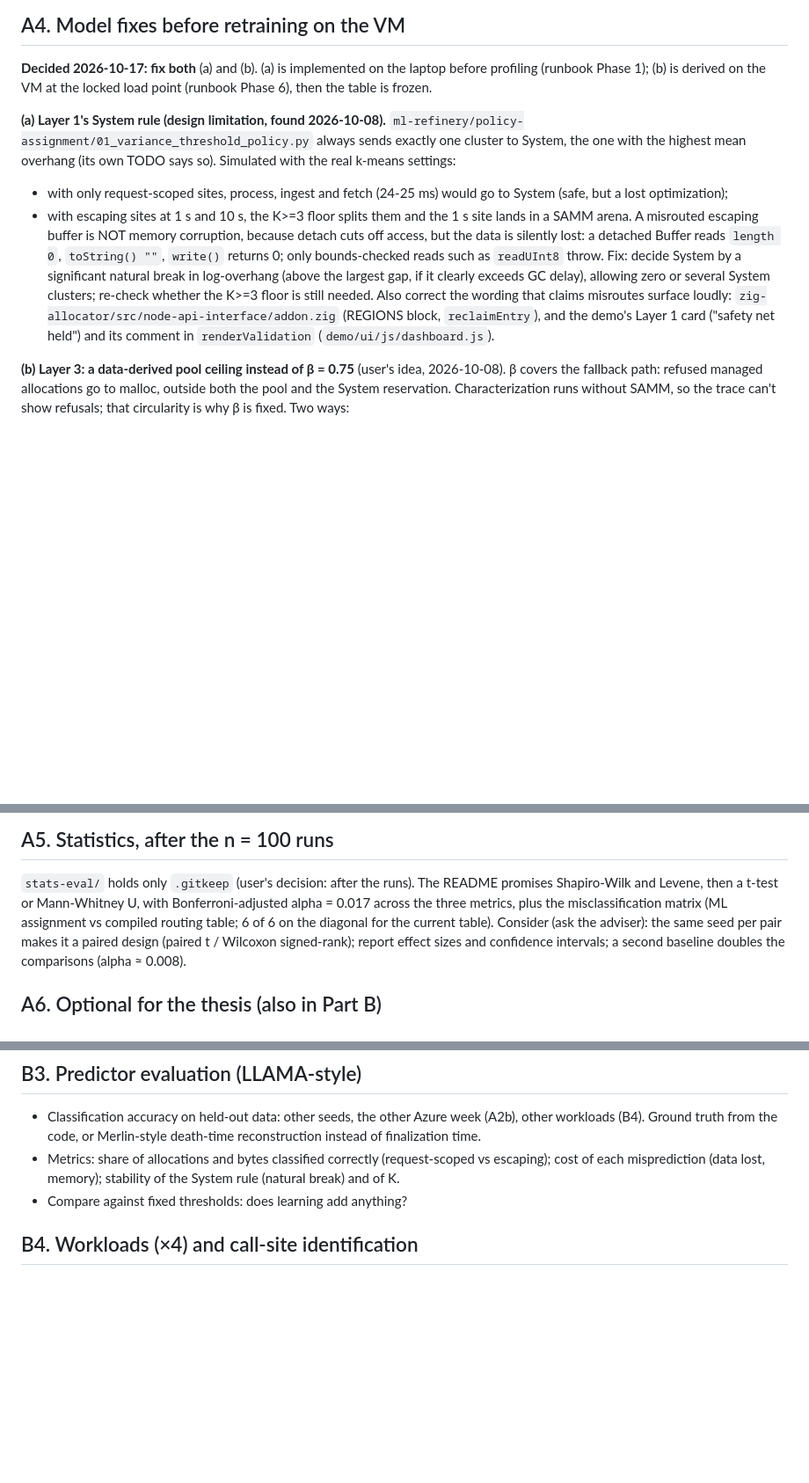
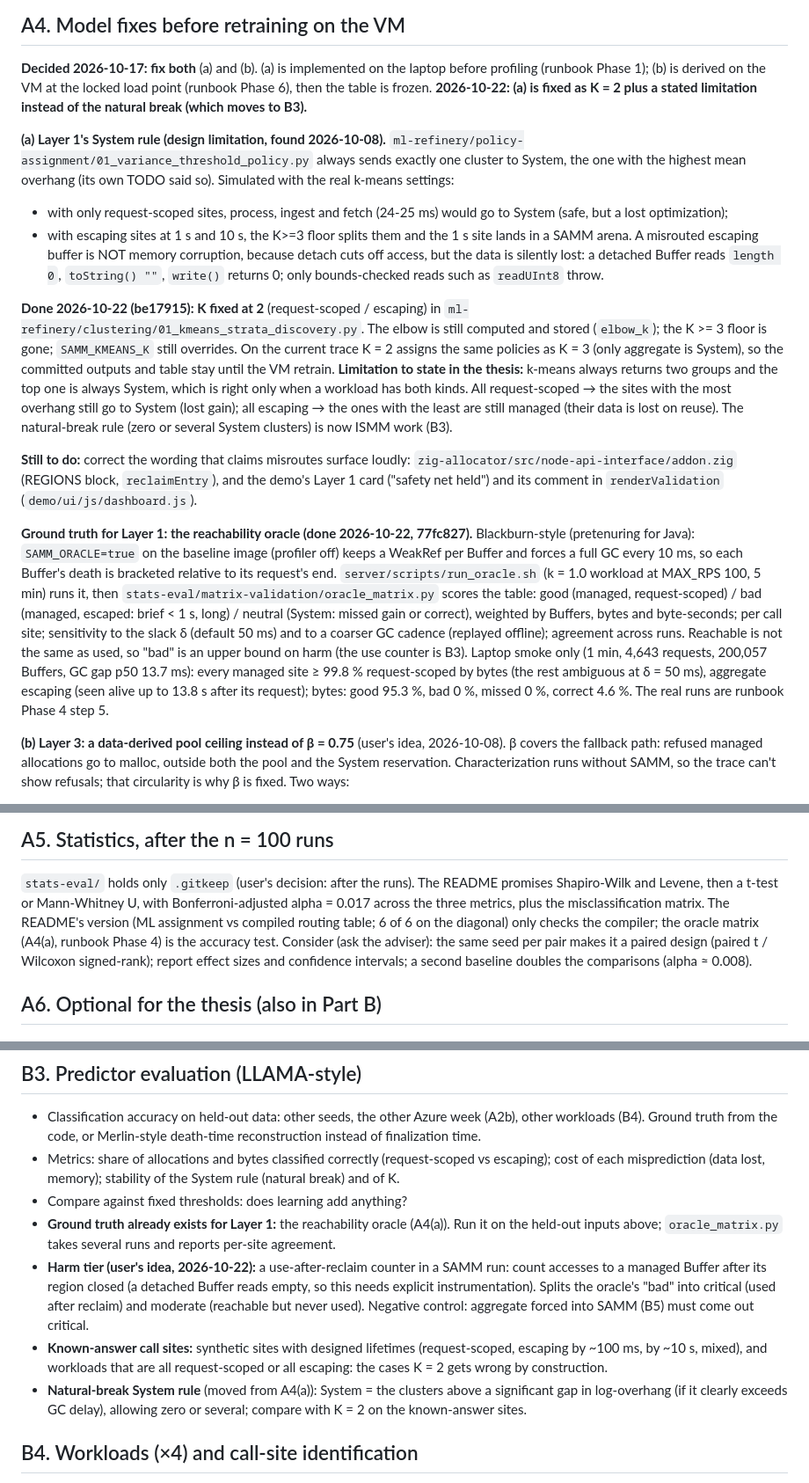
Before and after one commit to Xuinnz/thesis-samm, a Markdown page: internal-validation/PENDING.md, 3 parts joined by grey strips. Shown at 88% size. Rendered like a GitHub page; blank space fills up the shorter version.

Commit message:
docs: Layer 1 at K = 2 and the reachability oracle in PENDING and the runbook
A4(a) is fixed as K = 2 with the limitation stated; the natural-break rule,
a use-after-reclaim harm counter and known-answer call sites move to B3.
The oracle run becomes runbook Phase 4 step 5 (characterization seed plus a
held-out seed), and its matrix replaces the compiler-only diagonal in A5.

```diff
--- a/internal-validation/PENDING.md
+++ b/internal-validation/PENDING.md
@@ -179,12 +180,14 @@ drift test.
 
 **Decided 2026-10-17: fix both** (a) and (b). (a) is implemented on the laptop
 before profiling (runbook Phase 1); (b) is derived on the VM at the locked
-load point (runbook Phase 6), then the table is frozen.
+load point (runbook Phase 6), then the table is frozen. **2026-10-22: (a) is
+fixed as K = 2 plus a stated limitation instead of the natural break (which
+moves to B3).**
 
 **(a) Layer 1's System rule (design limitation, found 2026-10-08).**
 `ml-refinery/policy-assignment/01_variance_threshold_policy.py` always sends
 exactly one cluster to System, the one with the highest mean overhang (its own
-TODO says so). Simulated with the real k-means settings:
+TODO said so). Simulated with the real k-means settings:
 - with only request-scoped sites, process, ingest and fetch (24-25 ms) would go
   to System (safe, but a lost optimization);
 - with escaping sites at 1 s and 10 s, the K>=3 floor splits them and the 1 s
@@ -192,13 +195,41 @@ TODO says so). Simulated with the real k-means settings:
 A misrouted escaping buffer is NOT memory corruption, because detach cuts off
 access, but the data is silently lost: a detached Buffer reads `length 0`,
 `toString() ""`, `write()` returns 0; only bounds-checked reads such as
-`readUInt8` throw. Fix: decide System by a significant natural break in
-log-overhang (above the largest gap, if it clearly exceeds GC delay), allowing
-zero or several System clusters; re-check whether the K>=3 floor is still
-needed. Also correct the wording that claims misroutes surface loudly:
+`readUInt8` throw.
+
+**Done 2026-10-22 (be17915): K fixed at 2** (request-scoped / escaping) in
+`ml-refinery/clustering/01_kmeans_strata_discovery.py`. The elbow is still
+computed and stored (`elbow_k`); the K >= 3 floor is gone; `SAMM_KMEANS_K`
+still overrides. On the current trace K = 2 assigns the same policies as K = 3
+(only aggregate is System), so the committed outputs and table stay until the
+VM retrain. **Limitation to state in the thesis:** k-means always returns two
+groups and the top one is always System, which is right only when a workload
+has both kinds. All request-scoped → the sites with the most overhang still go
+to System (lost gain); all escaping → the ones with the least are still
+managed (their data is lost on reuse). The natural-break rule (zero or several
+System clusters) is now ISMM work (B3).
+
+**Still to do:** correct the wording that claims misroutes surface loudly:
 `zig-allocator/src/node-api-interface/addon.zig` (REGIONS block,
 `reclaimEntry`), and the demo's Layer 1 card ("safety net held") and its
 comment in `renderValidation` (`demo/ui/js/dashboard.js`).
+
+**Ground truth for Layer 1: the reachability oracle (done 2026-10-22,
+77fc827).** Blackburn-style (pretenuring for Java): `SAMM_ORACLE=true` on the
+baseline image (profiler off) keeps a WeakRef per Buffer and forces a full GC
+every 10 ms, so each Buffer's death is bracketed relative to its request's end.
+`server/scripts/run_oracle.sh` (k = 1.0 workload at MAX_RPS 100, 5 min) runs
+it, then `stats-eval/matrix-validation/oracle_matrix.py` scores the table:
+good (managed, request-scoped) / bad (managed, escaped: brief < 1 s, long) /
+neutral (System: missed gain or correct), weighted by Buffers, bytes and
+byte-seconds; per call site; sensitivity to the slack δ (default 50 ms) and to
+a coarser GC cadence (replayed offline); agreement across runs. Reachable is
+not the same as used, so "bad" is an upper bound on harm (the use counter is
+B3). Laptop smoke only (1 min, 4,643 requests, 200,057 Buffers, GC gap p50
+13.7 ms): every managed site ≥ 99.8 % request-scoped by bytes (the rest
+ambiguous at δ = 50 ms), aggregate escaping (seen alive up to 13.8 s after its
+request); bytes: good 95.3 %, bad 0 %, missed 0 %, correct 4.6 %. The real
+runs are runbook Phase 4 step 5.
 
 **(b) Layer 3: a data-derived pool ceiling instead of β = 0.75** (user's idea,
 2026-10-08). β covers the fallback path: refused managed allocations go to
@@ -222,8 +253,9 @@ retraining and re-benchmarking; do it on the VM.
 `stats-eval/` holds only `.gitkeep` (user's decision: after the runs). The
 README promises Shapiro-Wilk and Levene, then a t-test or Mann-Whitney U, with
 Bonferroni-adjusted alpha = 0.017 across the three metrics, plus the
-misclassification matrix (ML assignment vs compiled routing table; 6 of 6 on
-the diagonal for the current table). Consider (ask the adviser): the same seed
+misclassification matrix. The README's version (ML assignment vs compiled
+routing table; 6 of 6 on the diagonal) only checks the compiler; the oracle
+matrix (A4(a), runbook Phase 4) is the accuracy test. Consider (ask the adviser): the same seed
 per pair makes it a paired design (paired t / Wilcoxon signed-rank); report
 effect sizes and confidence intervals; a second baseline doubles the
 comparisons (alpha ≈ 0.008).
@@ -325,6 +357,22 @@ traffic) and sustained overload (the 500-VU case).
   (request-scoped vs escaping); cost of each misprediction (data lost, memory);
   stability of the System rule (natural break) and of K.
 - Compare against fixed thresholds: does learning add anything?
+- **Ground truth already exists for Layer 1:** the reachability oracle (A4(a)).
+  Run it on the held-out inputs above; `oracle_matrix.py` takes several runs
+  and reports per-site agreement.
+- **Harm tier (user's idea, 2026-10-22):** a use-after-reclaim counter in a
+  SAMM run: count accesses to a managed Buffer after its region closed (a
+  detached Buffer reads empty, so this needs explicit instrumentation). Splits
+  the oracle's "bad" into critical (used after reclaim) and moderate (reachable
+  but never used). Negative control: aggregate forced into SAMM (B5) must come
+  out critical.
+- **Known-answer call sites:** synthetic sites with designed lifetimes
+  (request-scoped, escaping by ~100 ms, by ~10 s, mixed), and workloads that
+  are all request-scoped or all escaping: the cases K = 2 gets wrong by
+  construction.
+- **Natural-break System rule** (moved from A4(a)): System = the clusters
+  above a significant gap in log-overhang (if it clearly exceeds GC delay),
+  allowing zero or several; compare with K = 2 on the known-answer sites.
 
 ## B4. Workloads (×4) and call-site identification
 
```
Also changed, not shown: other parts of internal-validation/PENDING.md (+7 -1 lines), docs/vm-test-plan.md (+16 -8 lines).
